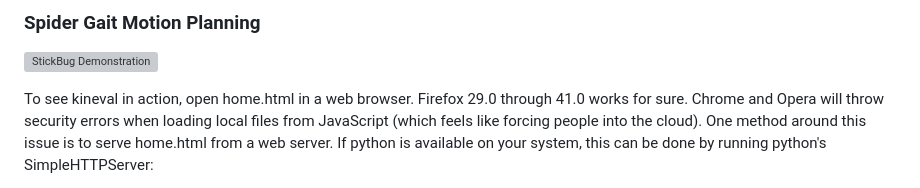
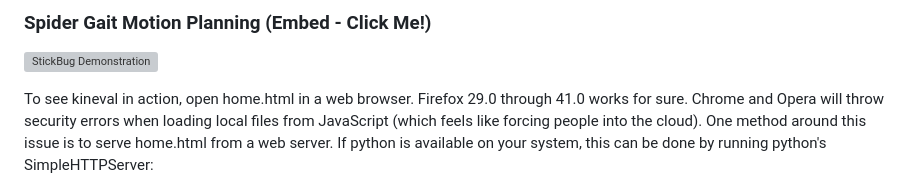
Before and after one commit to JustinMLu/kineval-js, a Markdown page: README.md, the part around one of its changes. Drawn GitHub-style; grey boxes are pictures that could not be loaded.

```diff
--- a/README.md
+++ b/README.md
@@ -6,6 +7,6 @@ KinEval
 
 
-### Spider Gait Motion Planning
+### Spider Gait Motion Planning (Embed - Click Me!)
 [![StickBug Demonstration](https://img.youtube.com/vi/5qtt-moe3vg/0.jpg)](https://www.youtube.com/watch?v=5qtt-moe3vg)
 
 To see kineval in action, open home.html in a web browser.  Firefox 29.0 through 41.0 works for sure.  Chrome and Opera will throw security errors when loading local files from JavaScript (which feels like forcing people into the cloud).  One method around this issue is to serve home.html from a web server.  If python is available on your system, this can be done by running python's SimpleHTTPServer:
```
Also changed, not shown: other parts of README.md (+2 -1 lines).
